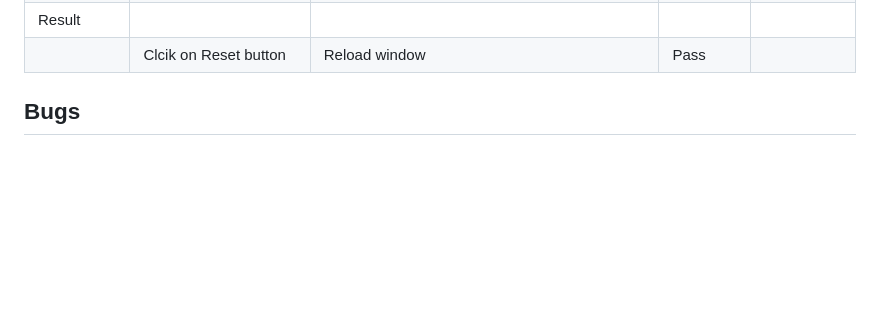
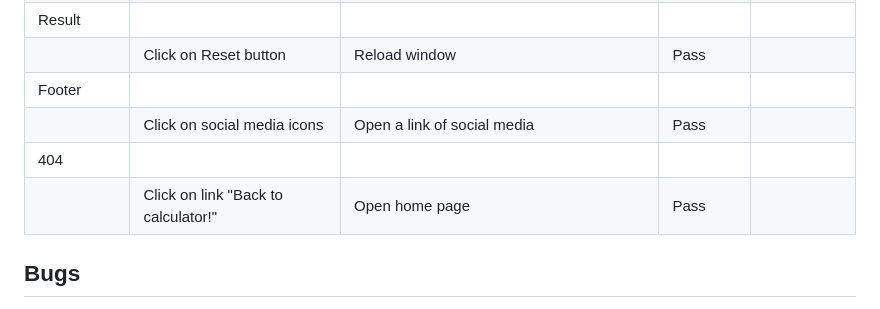
Before and after one commit to dfedyachkina/savings-calculator, a Markdown page: TESTING.md, the part around the change. Rendered like a GitHub page; blank space fills up the shorter version.

Commit message:
Add more details of fotter and 404 page in defensive programming section

```diff
--- a/TESTING.md
+++ b/TESTING.md
@@ -99,7 +99,11 @@ Defensive programming was manually tested with the below user acceptance testing
 | | Click on Calculate button | Doesn't procced until user will input all correct data | Pass | |
 | | Click on calculate button| Hide calculator and show the result | Pass | |
 | Result| | | | |
-| | Clcik on Reset button | Reload window | Pass | |
+| | Click on Reset button | Reload window | Pass | |
+| Footer| | | | |
+| | Click on social media icons | Open a link of social media | Pass | |
+| 404| | | | |
+| | Click on link "Back to calculator!"| Open home page | Pass | |
 
 ## Bugs
 
```
